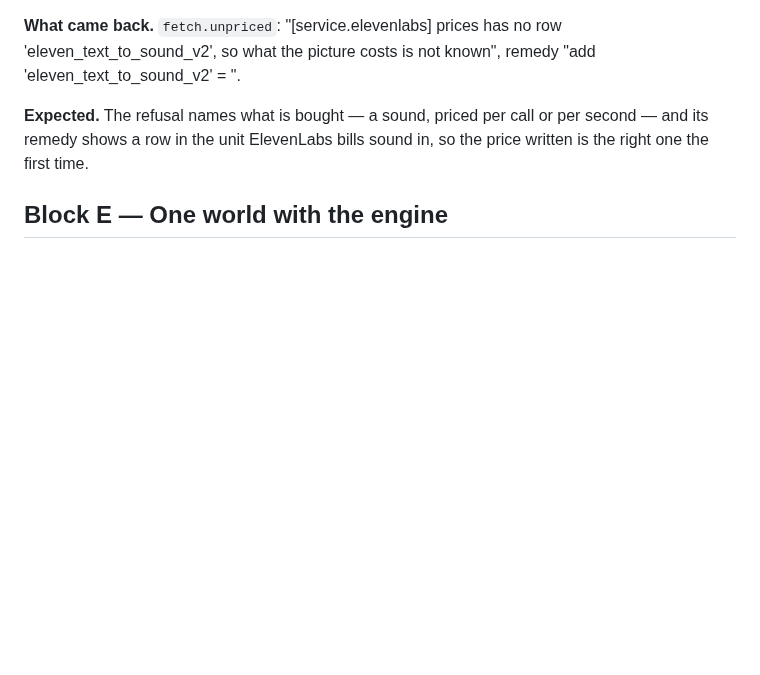
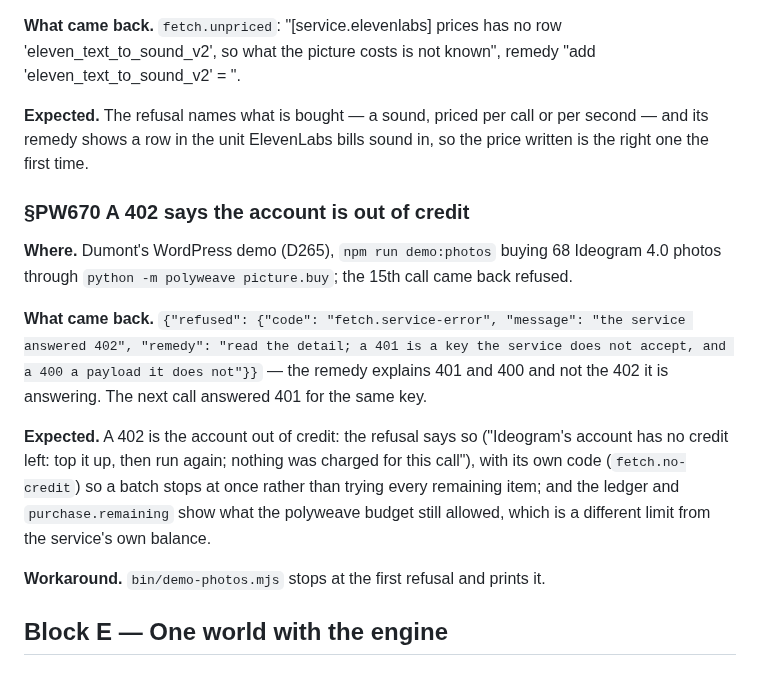
Before and after one commit to alegauss/polyweave, a Markdown page: docs/IMPROVEMENTS.md, the part around the change. GitHub-like rendering; blank space fills up the shorter version.

Commit message:
docs(roadmap): file a 402 refusal that does not say the account is out of credit (PW670)
- document the expected behavior when a 402 error indicates an account is out of credit
- clarify that the refusal message should specify the account's credit status to prevent unnecessary calls
- add a workaround for handling refusals in batch processes to improve user experience
- update the roadmap to include the new documentation for the 402 refusal scenario

```diff
--- a/docs/IMPROVEMENTS.md
+++ b/docs/IMPROVEMENTS.md
@@ -210,6 +210,25 @@ did speak shows up as `extra`, which is the case worth flagging).
 **Expected.** The refusal names what is bought — a sound, priced per call or per second
 — and its remedy shows a row in the unit ElevenLabs bills sound in, so the price written
 is the right one the first time.
+
+### §PW670 A 402 says the account is out of credit
+
+**Where.** Dumont's WordPress demo (D265), `npm run demo:photos` buying 68 Ideogram 4.0
+photos through `python -m polyweave picture.buy`; the 15th call came back refused.
+
+**What came back.** `{"refused": {"code": "fetch.service-error", "message": "the service
+answered 402", "remedy": "read the detail; a 401 is a key the service does not accept,
+and a 400 a payload it does not"}}` — the remedy explains 401 and 400 and not the 402 it
+is answering. The next call answered 401 for the same key.
+
+**Expected.** A 402 is the account out of credit: the refusal says so ("Ideogram's
+account has no credit left: top it up, then run again; nothing was charged for this
+call"), with its own code (`fetch.no-credit`) so a batch stops at once rather than
+trying every remaining item; and the ledger and `purchase.remaining` show what the
+polyweave budget still allowed, which is a different limit from the service's own
+balance.
+
+**Workaround.** `bin/demo-photos.mjs` stops at the first refusal and prints it.
 
 ## Block E — One world with the engine
 
```
Also changed, not shown: docs/ROADMAP.md (+1 -0 lines).
